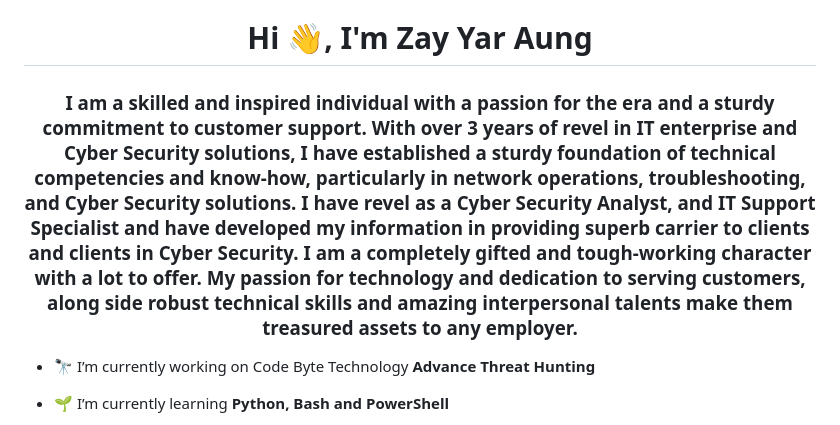
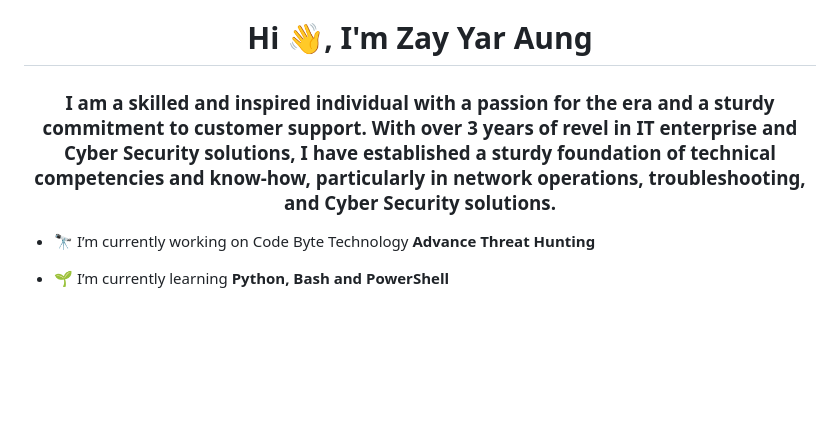
Before and after one commit to LionCoder101/LuciferZayYar, a Markdown page: README.md, the part around the change. GitHub-like rendering; blank space fills up the shorter version.

Commit message:
Refactor README to streamline personal introduction and focus on key skills

```diff
--- a/README.md
+++ b/README.md
@@ -1,5 +1,5 @@
 <h1 align="center">Hi 👋, I'm Zay Yar Aung</h1>
-<h3 align="center">I am a skilled and inspired individual with a passion for the era and a sturdy commitment to customer support. With over 3 years of revel in IT enterprise and Cyber Security solutions, I have established a sturdy foundation of technical competencies and know-how, particularly in network operations, troubleshooting, and Cyber Security solutions. I have revel as a Cyber Security Analyst, and IT Support Specialist and have developed my information in providing superb carrier to clients and clients in Cyber Security. I am a completely gifted and tough-working character with a lot to offer. My passion for technology and dedication to serving customers, along side robust technical skills and amazing interpersonal talents make them treasured assets to any employer.</h3>
+<h3 align="center">I am a skilled and inspired individual with a passion for the era and a sturdy commitment to customer support. With over 3 years of revel in IT enterprise and Cyber Security solutions, I have established a sturdy foundation of technical competencies and know-how, particularly in network operations, troubleshooting, and Cyber Security solutions. </h3>
 
 - 🔭 I’m currently working on Code Byte Technology **Advance Threat Hunting**
 
```
